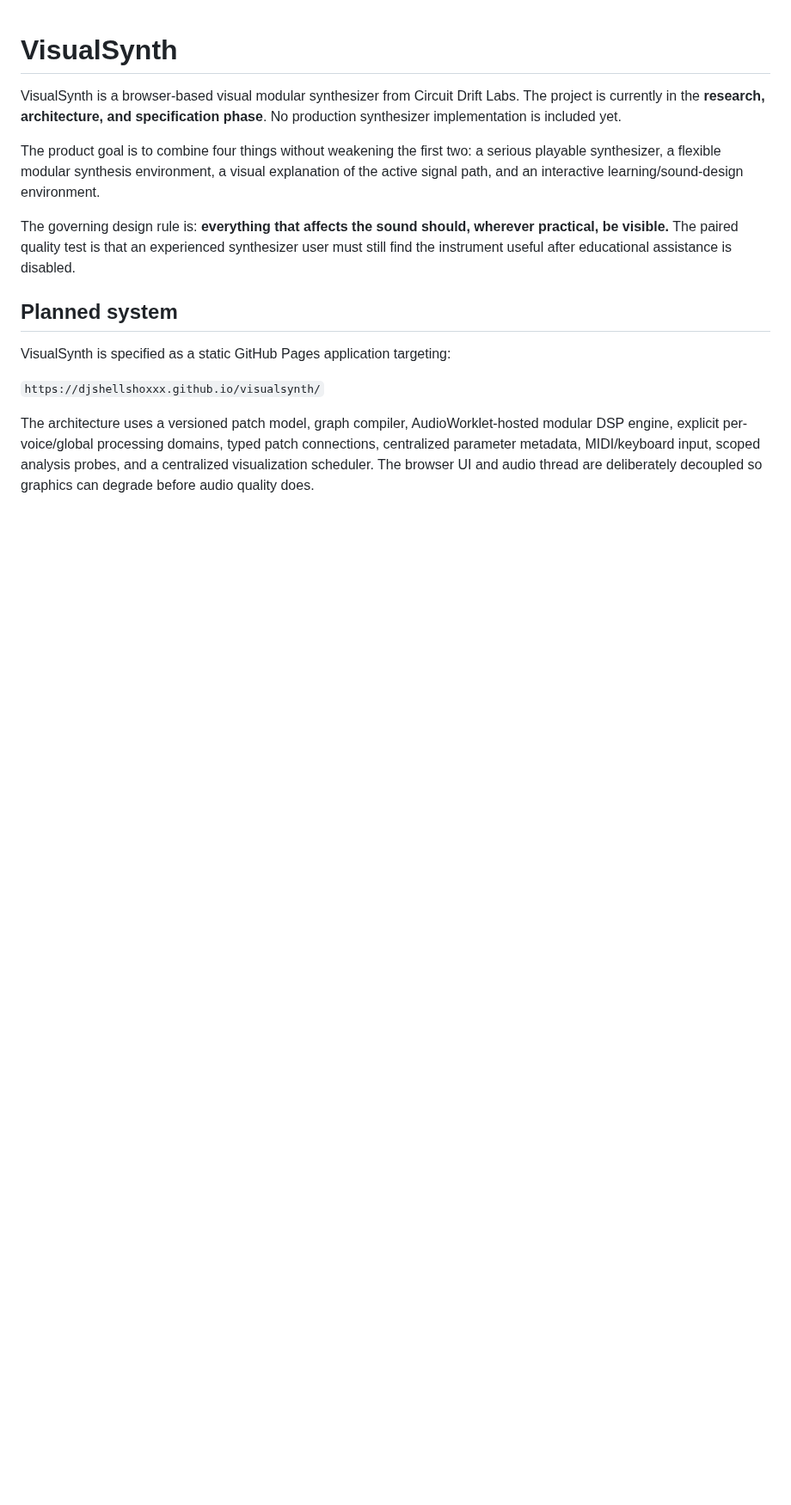
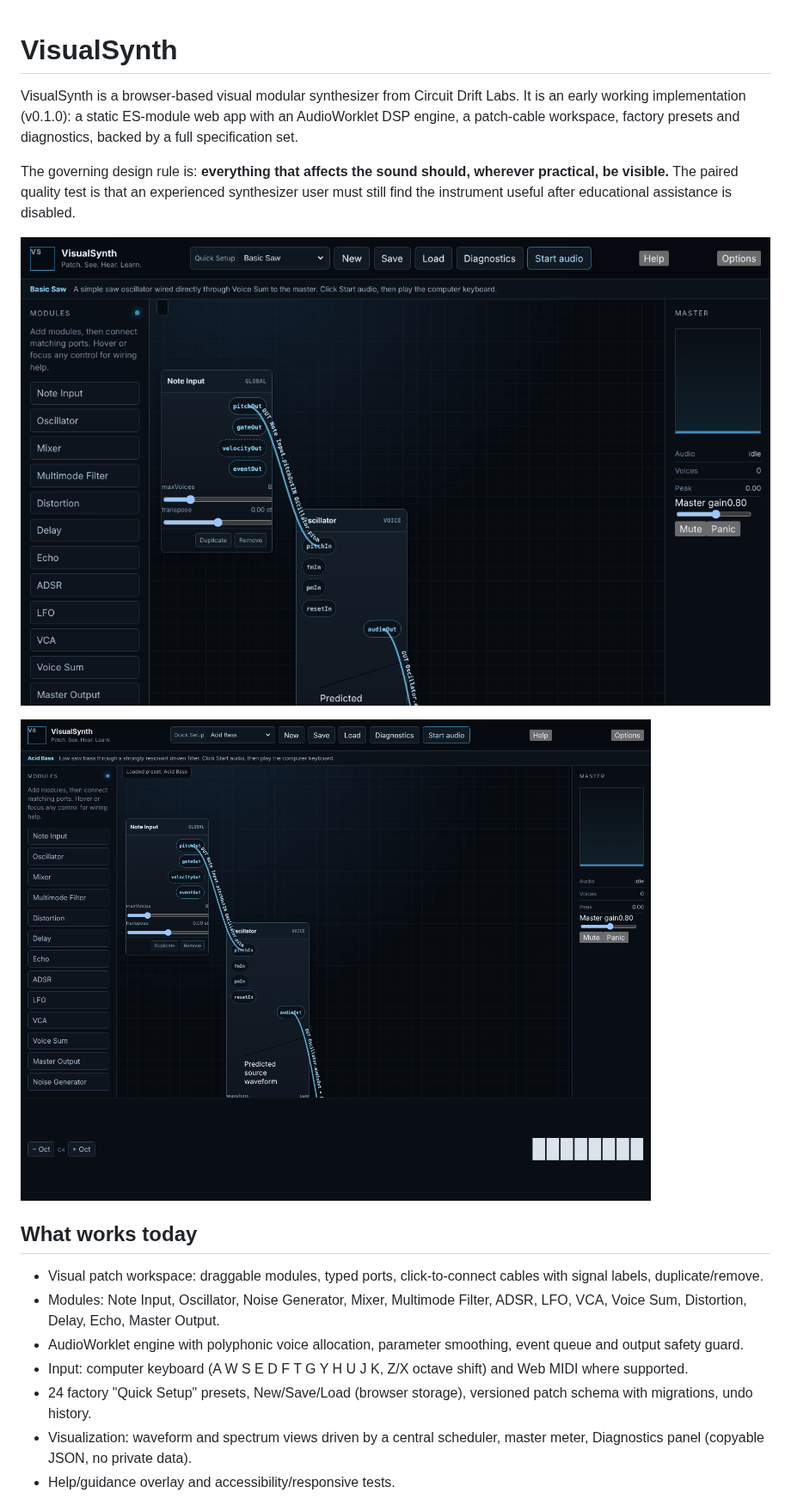
Before and after one commit to djshellshoxxx/visualsynth, a Markdown page: README.md, the part around one of its changes. Shown at 86% size. GitHub-like rendering; pictures changed too: docs/screenshots/acid-bass-patch.png (added), docs/screenshots/workspace.png (added); blank space fills up the shorter version.

Commit message:
Update README to match implementation, add screenshots and .gitignore
Co-Authored-By: Claude Sonnet 5.5 <noreply@anthropic.com>
Claude-Session: https://claude.ai/code/session_01KtKj8mv7ER4UJFG7fTYW1M

```diff
--- a/README.md
+++ b/README.md
@@ -1,16 +1,20 @@
 # VisualSynth
 
-VisualSynth is a browser-based visual modular synthesizer from Circuit Drift Labs. The project is currently in the **research, architecture, and specification phase**. No production synthesizer implementation is included yet.
-
-The product goal is to combine four things without weakening the first two: a serious playable synthesizer, a flexible modular synthesis environment, a visual explanation of the active signal path, and an interactive learning/sound-design environment.
+VisualSynth is a browser-based visual modular synthesizer from Circuit Drift Labs. It is an early working implementation (v0.1.0): a static ES-module web app with an AudioWorklet DSP engine, a patch-cable workspace, factory presets and diagnostics, backed by a full specification set.
 
 The governing design rule is: **everything that affects the sound should, wherever practical, be visible.** The paired quality test is that an experienced synthesizer user must still find the instrument useful after educational assistance is disabled.
 
-## Planned system
+![VisualSynth workspace with the Basic Saw preset: module library, patch cables, master monitor](docs/screenshots/workspace.png)
 
-VisualSynth is specified as a static GitHub Pages application targeting:
+![Acid Bass preset loaded, showing the performance keyboard](docs/screenshots/acid-bass-patch.png)
 
-`https://djshellshoxxx.github.io/visualsynth/`
+## What works today
 
-The architecture uses a versioned patch model, graph compiler, AudioWorklet-hosted modular DSP engine, explicit per-voice/global processing domains, typed patch connections, centralized parameter metadata, MIDI/keyboard input, scoped analysis probes, and a centralized visualization scheduler. The browser UI and audio thread are deliberately decoupled so graphics can degrade before audio quality does.
+- Visual patch workspace: draggable modules, typed ports, click-to-connect cables with signal labels, duplicate/remove.
+- Modules: Note Input, Oscillator, Noise Generator, Mixer, Multimode Filter, ADSR, LFO, VCA, Voice Sum, Distortion, Delay, Echo, Master Output.
+- AudioWorklet engine with polyphonic voice allocation, parameter smoothing, event queue and output safety guard.
+- Input: computer keyboard (A W S E D F T G Y H U J K, Z/X octave shift) and Web MIDI where supported.
+- 24 factory "Quick Setup" presets, New/Save/Load (browser storage), versioned patch schema with migrations, undo history.
+- Visualization: waveform and spectrum views driven by a central scheduler, master meter, Diagnostics panel (copyable JSON, no private data).
+- Help/guidance overlay and accessibility/responsive tests.
 
```
Also changed, not shown: other parts of README.md (+38 -15 lines), docs/DEVELOPMENT_PLAN.md (+2 -0 lines), 1 other file.
